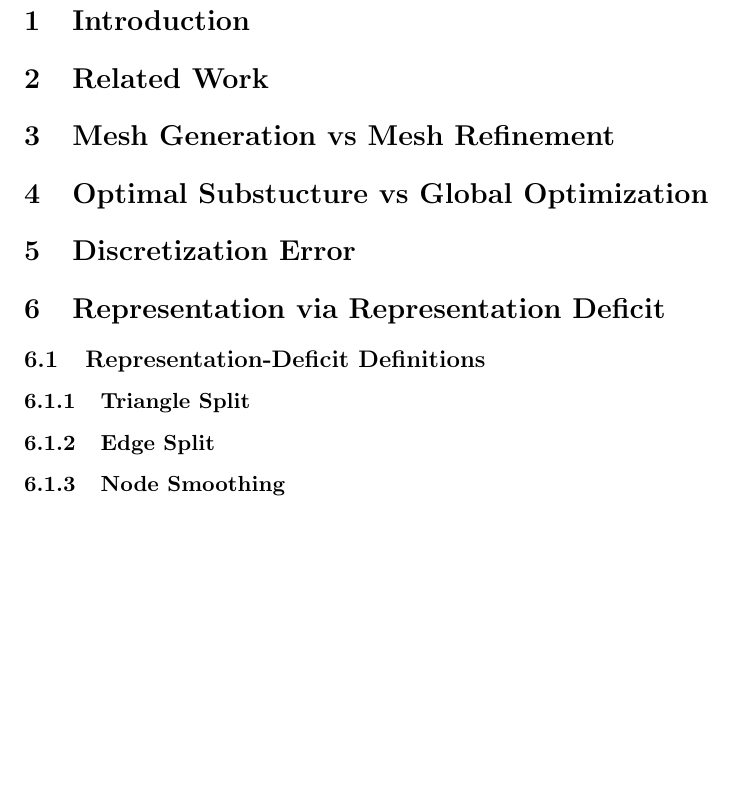
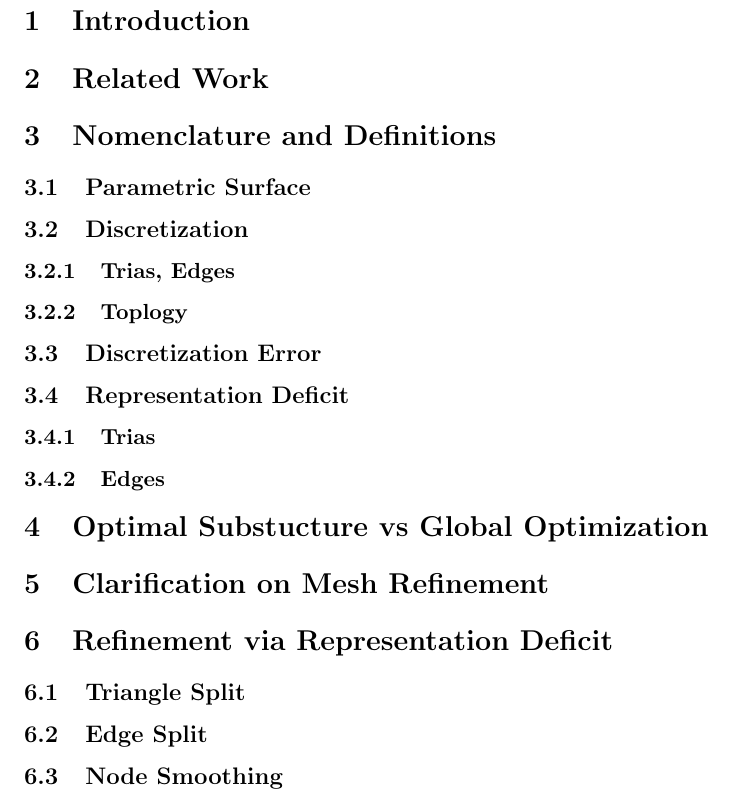
Before and after one commit to davidom/optimalSurface, a LaTeX document (Outline.tex): part of the page, cut so that both start at the same text, the shorter picture padded with empty space. Compiled offline with pdfLaTeX.

Commit message:
added words to detailed, didn't like them, used them to alter the  bare outline with new content to fill in.

```diff
--- a/Outline.tex
+++ b/Outline.tex
@@ -5,14 +5,21 @@
 \begin{document}
 \section{Introduction}
 \section{Related Work}
-\section{Mesh Generation vs Mesh Refinement}
+\section{Nomenclature and Definitions}
+\subsection{Parametric Surface}
+\subsection{Discretization}
+\subsubsection{Trias, Edges}
+\subsubsection{Toplogy}
+\subsection{Discretization Error}
+\subsection{Representation Deficit}
+\subsubsection{Trias}
+\subsubsection{Edges}
 \section{Optimal Substucture vs Global Optimization}
-\section{Discretization Error}
-\section{Representation via Representation Deficit}
-\subsection{Representation-Deficit Definitions}
-\subsubsection{Triangle Split}
-\subsubsection{Edge Split}
-\subsubsection{Node Smoothing}
+\section{Clarification on Mesh Refinement}
+\section{Refinement via Representation Deficit}
+\subsection{Triangle Split}
+\subsection{Edge Split}
+\subsection{Node Smoothing}
 \subsection{Notes on Edge-Swapping}
 \section{Error Bounds}
 \section{Experimental Results}
```
Also changed, not shown: Outline_Detailed.tex (+2 -2 lines).
